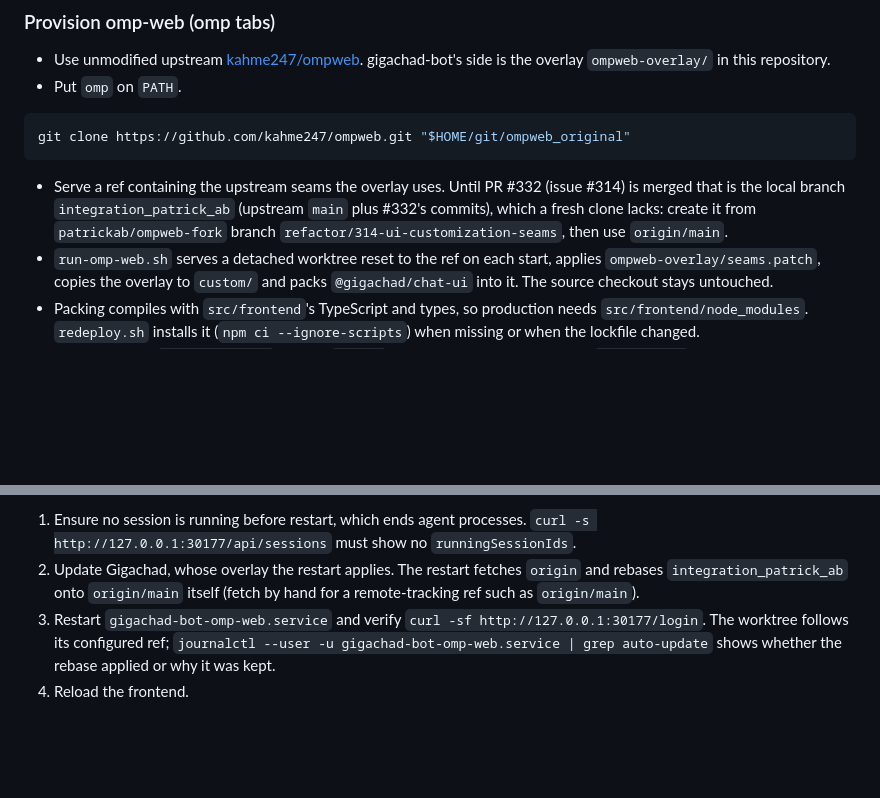
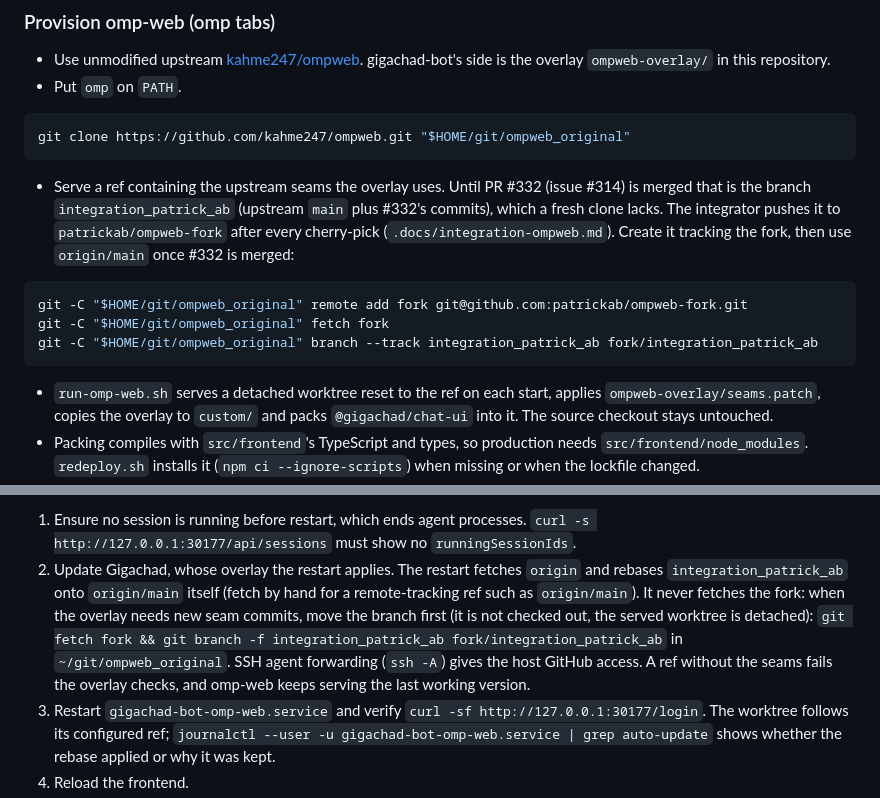
Before and after one commit to patrickab/gigachad-bot, a Markdown page: .docs/deployment.md, 2 parts joined by grey strips. Drawn GitHub-style; blank space fills up the shorter version.

Commit message:
docs(deploy): move production's integration_patrick_ab from the fork
Production's branch sat at an old #332 state: the restart rebases it onto
origin/main but never fetches the fork. The integrator now pushes the branch
to patrickab/ompweb-fork after each cherry-pick, production tracks
fork/integration_patrick_ab and moves it before a redeploy that needs new
seams. Note that redeploy.sh exits 1 until the learn mode units are installed.

````diff
--- a/.docs/deployment.md
+++ b/.docs/deployment.md
@@ -223,10 +223,18 @@ git clone https://github.com/kahme247/ompweb.git "$HOME/git/ompweb_original"
 ```
 
 - Serve a ref containing the upstream seams the overlay uses. Until PR #332
-  (issue #314) is merged that is the local branch `integration_patrick_ab`
-  (upstream `main` plus #332's commits), which a fresh clone lacks: create it
-  from `patrickab/ompweb-fork` branch `refactor/314-ui-customization-seams`,
-  then use `origin/main`.
+  (issue #314) is merged that is the branch `integration_patrick_ab` (upstream
+  `main` plus #332's commits), which a fresh clone lacks. The integrator pushes it
+  to `patrickab/ompweb-fork` after every cherry-pick
+  (`.docs/integration-ompweb.md`). Create it tracking the fork, then use
+  `origin/main` once #332 is merged:
+
+```bash
+git -C "$HOME/git/ompweb_original" remote add fork git@github.com:patrickab/ompweb-fork.git
+git -C "$HOME/git/ompweb_original" fetch fork
+git -C "$HOME/git/ompweb_original" branch --track integration_patrick_ab fork/integration_patrick_ab
+```
+
 - `run-omp-web.sh` serves a detached worktree reset to the ref on each start,
   applies `ompweb-overlay/seams.patch`, copies the overlay to `custom/` and packs
   `@gigachad/chat-ui` into it. The source checkout stays untouched.
@@ -302,7 +310,13 @@ Manual update:
    `curl -s http://127.0.0.1:30177/api/sessions` must show no `runningSessionIds`.
 2. Update Gigachad, whose overlay the restart applies. The restart fetches
    `origin` and rebases `integration_patrick_ab` onto `origin/main` itself
-   (fetch by hand for a remote-tracking ref such as `origin/main`).
+   (fetch by hand for a remote-tracking ref such as `origin/main`). It never
+   fetches the fork: when the overlay needs new seam commits, move the branch
+   first (it is not checked out, the served worktree is detached):
+   `git fetch fork && git branch -f integration_patrick_ab fork/integration_patrick_ab`
+   in `~/git/ompweb_original`. SSH agent forwarding (`ssh -A`) gives the host
+   GitHub access. A ref without the seams fails the overlay checks, and omp-web
+   keeps serving the last working version.
 3. Restart `gigachad-bot-omp-web.service` and verify
    `curl -sf http://127.0.0.1:30177/login`. The worktree follows its configured ref;
    `journalctl --user -u gigachad-bot-omp-web.service | grep auto-update` shows
````
Also changed, not shown: .docs/integration-ompweb.md (+1 -1 lines).
